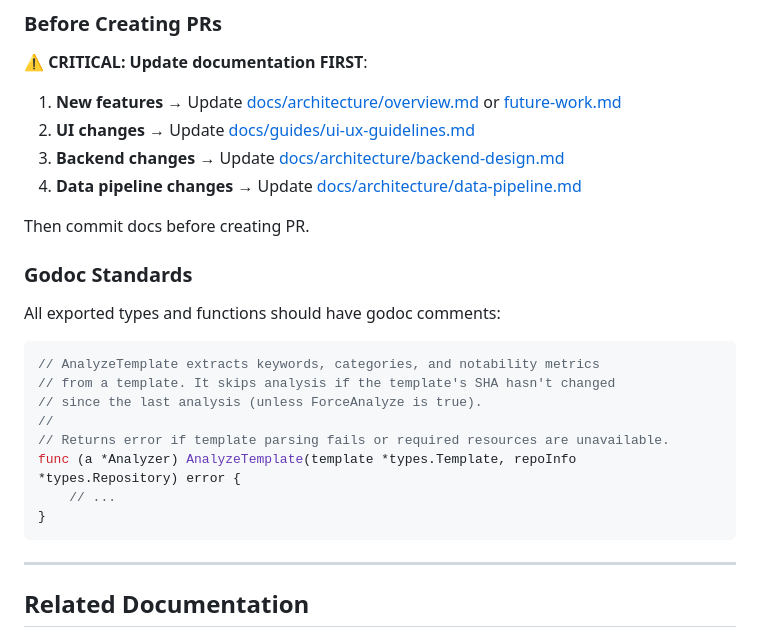
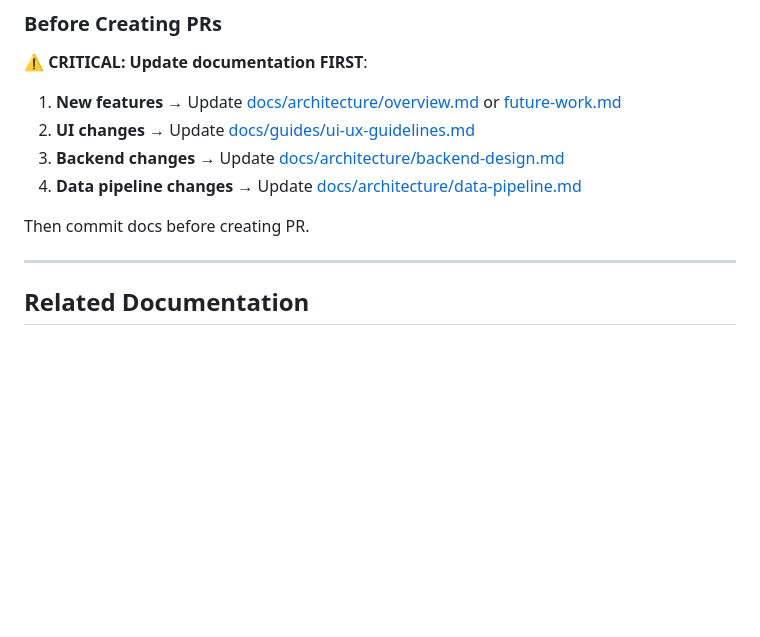
Before and after one commit to lima-catalog/lima-catalog, a Markdown page: docs/reference/code-standards.md, the part around one of its changes. Rendered like a GitHub page; blank space fills up the shorter version.

````diff
--- a/docs/reference/code-standards.md
+++ b/docs/reference/code-standards.md
@@ -216,21 +296,6 @@ make test
 
 Then commit docs before creating PR.
 
-### Godoc Standards
-
-All exported types and functions should have godoc comments:
-
-```go
-// AnalyzeTemplate extracts keywords, categories, and notability metrics
-// from a template. It skips analysis if the template's SHA hasn't changed
-// since the last analysis (unless ForceAnalyze is true).
-//
-// Returns error if template parsing fails or required resources are unavailable.
-func (a *Analyzer) AnalyzeTemplate(template *types.Template, repoInfo *types.Repository) error {
-    // ...
-}
-```
-
 ---
 
 ## Related Documentation
````
Also changed, not shown: other parts of docs/reference/code-standards.md (+80 -0 lines).
